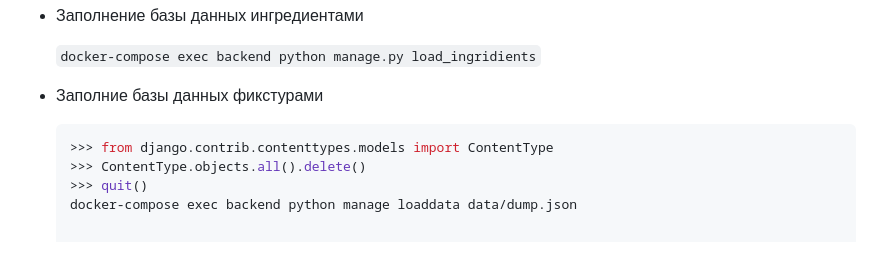
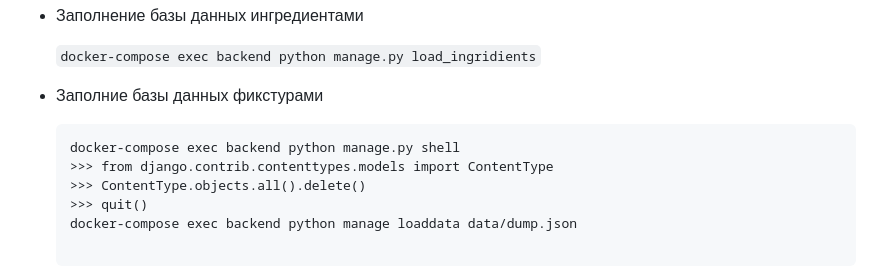
Before and after one commit to bissaliev/foodgram-project-react, a Markdown page: README.md, the part around the change printed below. GitHub-like rendering.

````diff
--- a/README.md
+++ b/README.md
@@ -80,7 +81,8 @@ password: `admin`
 
 - Заполние базы данных фикстурами
 
-  ```python3 manage.py shell
+  ```
+  docker-compose exec backend python manage.py shell
   >>> from django.contrib.contenttypes.models import ContentType
   >>> ContentType.objects.all().delete()
   >>> quit()
````
Also changed, not shown: other parts of README.md (+2 -1 lines).
